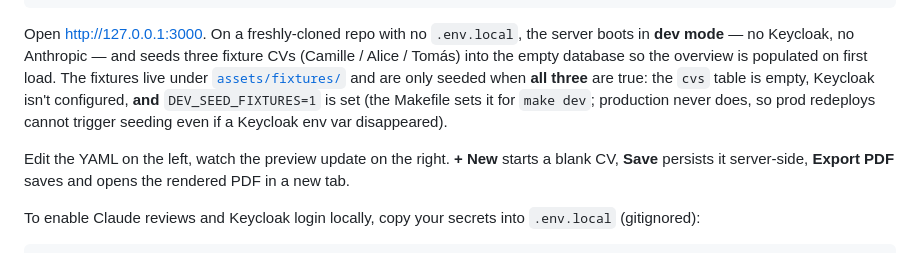
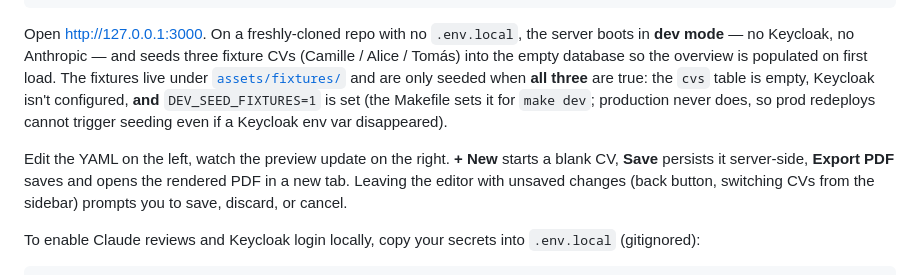
Before and after one commit to lunatech-labs/lunatech-cv-builder, a Markdown page: README.md, the part around the change. GitHub-like rendering.

```diff
--- a/README.md
+++ b/README.md
@@ -25,7 +25,7 @@ make dev      # runs the app on http://127.0.0.1:3000
 
 Open <http://127.0.0.1:3000>. On a freshly-cloned repo with no `.env.local`, the server boots in **dev mode** — no Keycloak, no Anthropic — and seeds three fixture CVs (Camille / Alice / Tomás) into the empty database so the overview is populated on first load. The fixtures live under [`assets/fixtures/`](assets/fixtures/) and are only seeded when **all three** are true: the `cvs` table is empty, Keycloak isn't configured, **and** `DEV_SEED_FIXTURES=1` is set (the Makefile sets it for `make dev`; production never does, so prod redeploys cannot trigger seeding even if a Keycloak env var disappeared).
 
-Edit the YAML on the left, watch the preview update on the right. **+ New** starts a blank CV, **Save** persists it server-side, **Export PDF** saves and opens the rendered PDF in a new tab.
+Edit the YAML on the left, watch the preview update on the right. **+ New** starts a blank CV, **Save** persists it server-side, **Export PDF** saves and opens the rendered PDF in a new tab. Leaving the editor with unsaved changes (back button, switching CVs from the sidebar) prompts you to save, discard, or cancel.
 
 To enable Claude reviews and Keycloak login locally, copy your secrets into `.env.local` (gitignored):
 
```
Also changed, not shown: CLAUDE.md (+7 -1 lines).
